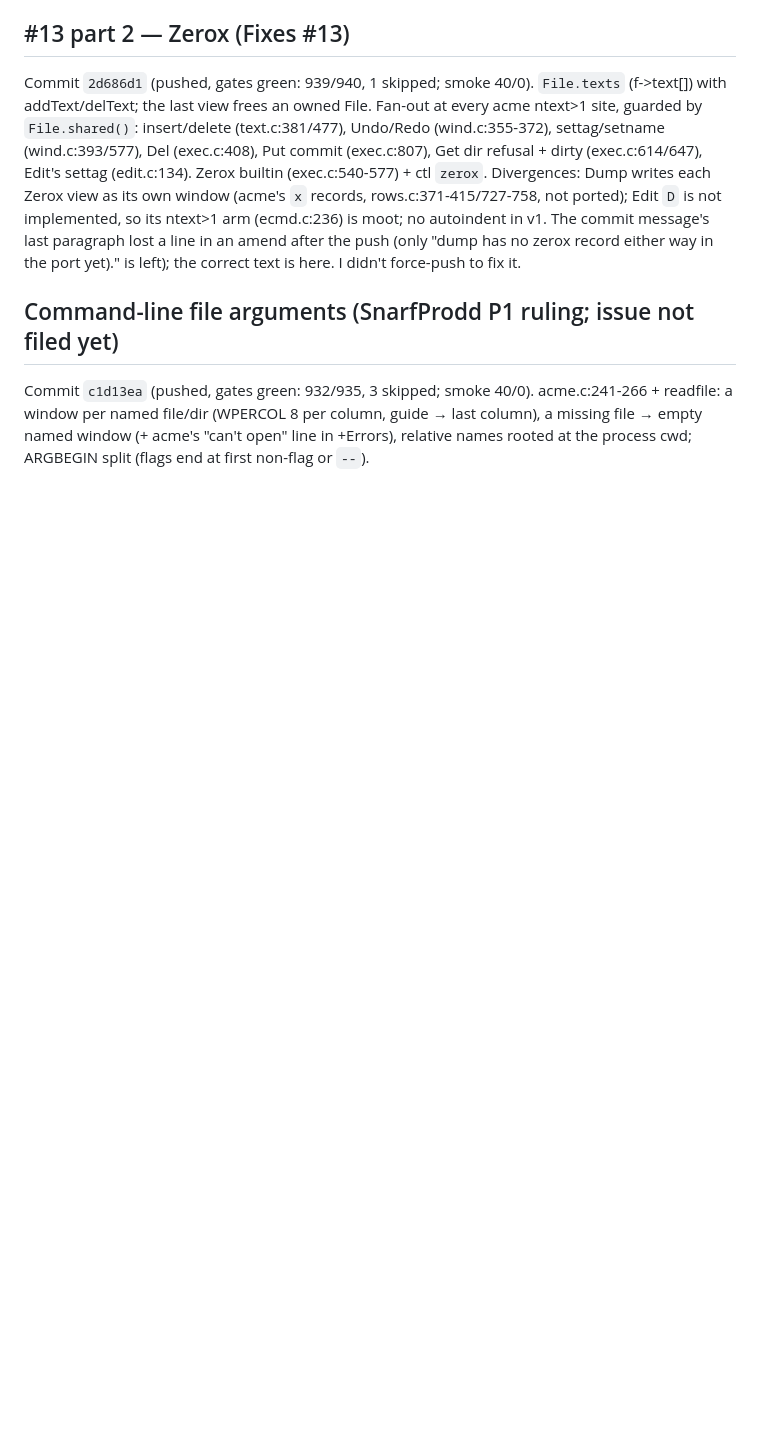
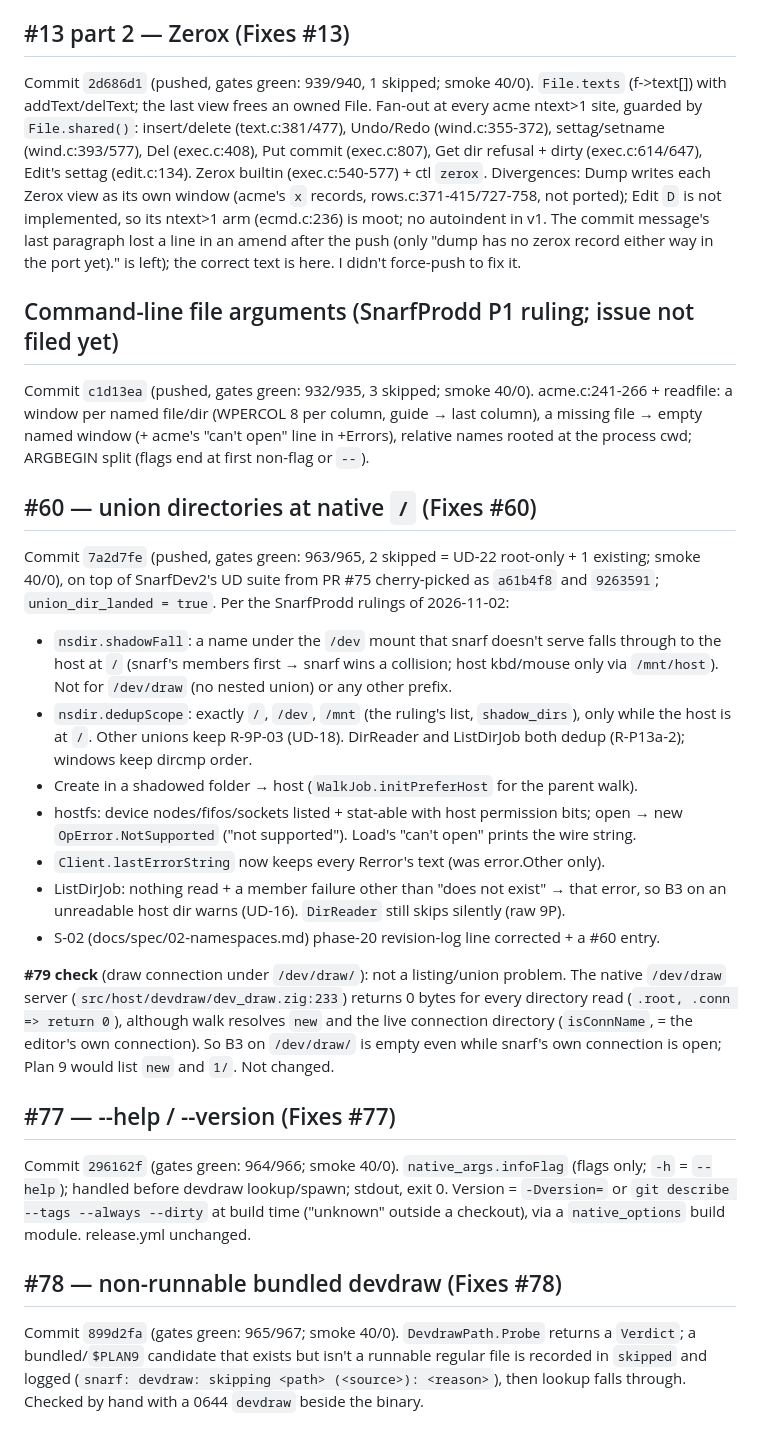
Before and after one commit to larryr/snarf, a Markdown page: notes/snarfdev1/integration.md, the part around the change. Rendered like a GitHub page; blank space fills up the shorter version.

Commit message:
notes(snarfdev1): #60, #79 check, #77, #78

```diff
--- a/notes/snarfdev1/integration.md
+++ b/notes/snarfdev1/integration.md
@@ -95,3 +95,42 @@ Commit `c1d13ea` (pushed, gates green: 932/935, 3 skipped; smoke 40/0). acme.c:2
 readfile: a window per named file/dir (WPERCOL 8 per column, guide → last column), a
 missing file → empty named window (+ acme's "can't open" line in +Errors), relative names
 rooted at the process cwd; ARGBEGIN split (flags end at first non-flag or `--`).
+
+## #60 — union directories at native `/` (Fixes #60)
+
+Commit `7a2d7fe` (pushed, gates green: 963/965, 2 skipped = UD-22 root-only + 1 existing;
+smoke 40/0), on top of SnarfDev2's UD suite from PR #75 cherry-picked as `a61b4f8` and
+`9263591`; `union_dir_landed = true`. Per the SnarfProdd rulings of 2026-11-02:
+- `nsdir.shadowFall`: a name under the `/dev` mount that snarf doesn't serve falls through to
+  the host at `/` (snarf's members first → snarf wins a collision; host kbd/mouse only via
+  `/mnt/host`). Not for `/dev/draw` (no nested union) or any other prefix.
+- `nsdir.dedupScope`: exactly `/`, `/dev`, `/mnt` (the ruling's list, `shadow_dirs`), only
+  while the host is at `/`. Other unions keep R-9P-03 (UD-18). DirReader and ListDirJob both
+  dedup (R-P13a-2); windows keep dircmp order.
+- Create in a shadowed folder → host (`WalkJob.initPreferHost` for the parent walk).
+- hostfs: device nodes/fifos/sockets listed + stat-able with host permission bits; open →
+  new `OpError.NotSupported` ("not supported"). Load's "can't open" prints the wire string.
+- `Client.lastErrorString` now keeps every Rerror's text (was error.Other only).
+- ListDirJob: nothing read + a member failure other than "does not exist" → that error, so
+  B3 on an unreadable host dir warns (UD-16). `DirReader` still skips silently (raw 9P).
+- S-02 (docs/spec/02-namespaces.md) phase-20 revision-log line corrected + a #60 entry.
+
+**#79 check** (draw connection under `/dev/draw/`): not a listing/union problem. The native
+`/dev/draw` server (`src/host/devdraw/dev_draw.zig:233`) returns 0 bytes for every directory
+read (`.root, .conn => return 0`), although walk resolves `new` and the live connection
+directory (`isConnName`, = the editor's own connection). So B3 on `/dev/draw/` is empty
+even while snarf's own connection is open; Plan 9 would list `new` and `1/`. Not changed.
+
+## #77 — --help / --version (Fixes #77)
+
+Commit `296162f` (gates green: 964/966; smoke 40/0). `native_args.infoFlag` (flags only;
+`-h` = `--help`); handled before devdraw lookup/spawn; stdout, exit 0. Version =
+`-Dversion=` or `git describe --tags --always --dirty` at build time ("unknown" outside a
+checkout), via a `native_options` build module. release.yml unchanged.
+
+## #78 — non-runnable bundled devdraw (Fixes #78)
+
+Commit `899d2fa` (gates green: 965/967; smoke 40/0). `DevdrawPath.Probe` returns a
+`Verdict`; a bundled/`$PLAN9` candidate that exists but isn't a runnable regular file is
+recorded in `skipped` and logged (`snarf: devdraw: skipping <path> (<source>): <reason>`),
+then lookup falls through. Checked by hand with a 0644 `devdraw` beside the binary.
```
